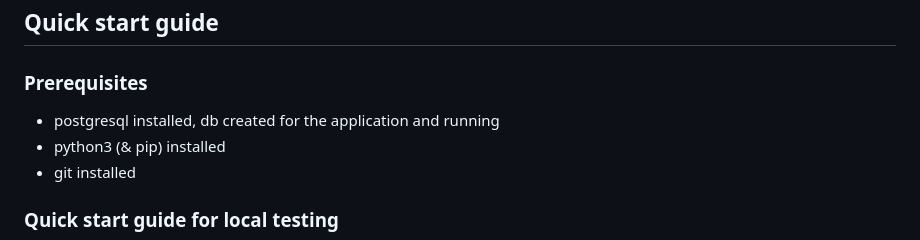
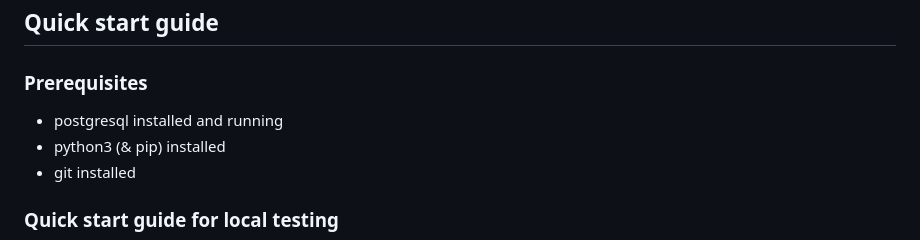
Before and after one commit to hurbios/gym-logger, a Markdown page: README.md, the part around the change. Rendered like a GitHub page.

Commit message:
minor fix to readme

```diff
--- a/README.md
+++ b/README.md
@@ -15,7 +15,7 @@ This application is not currently deployed in prod so it needs to be run locally
 
 ## Quick start guide
 ### Prerequisites
-- postgresql installed, db created for the application and running
+- postgresql installed and running
 - python3 (& pip) installed
 - git installed
 
```
